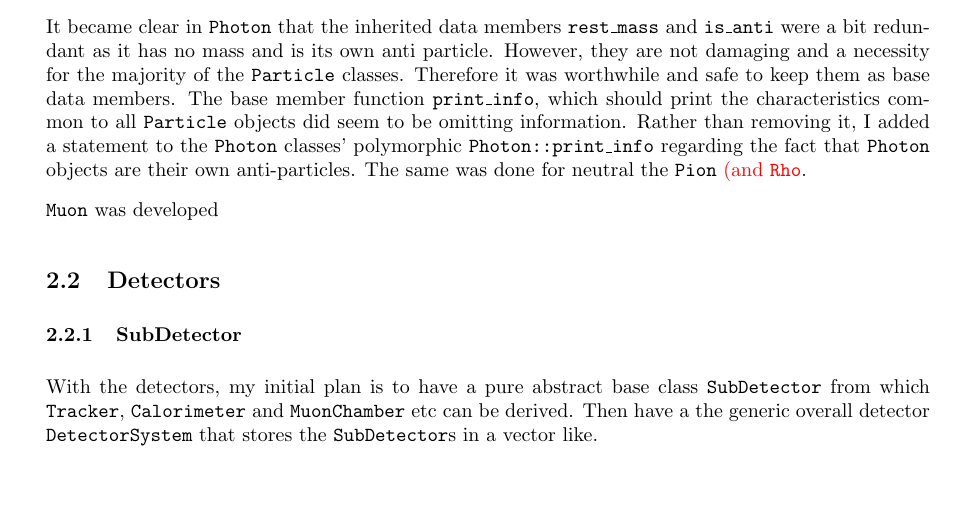
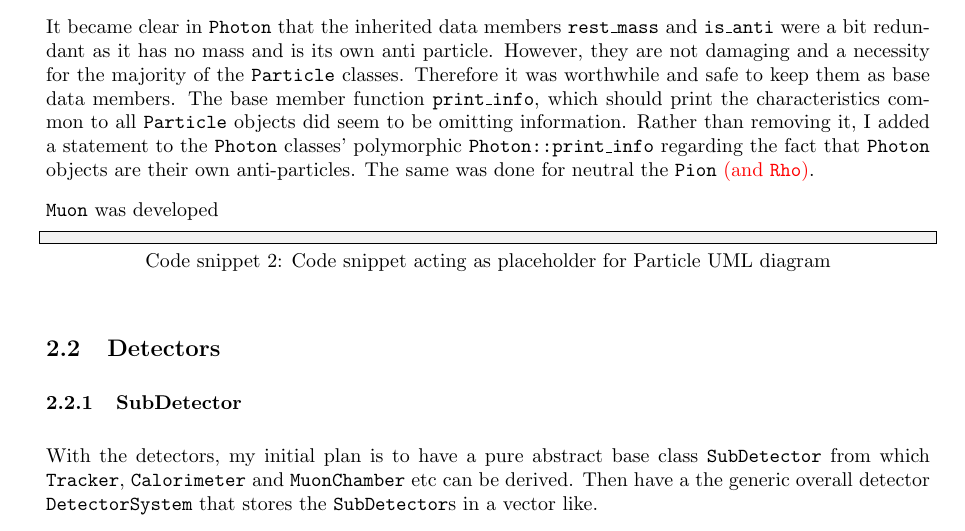
Before and after one commit to UofM-PHYS30762/project-3-a-particle-detector-JungleMan796, a LaTeX paper (project_particle_detector.tex): part of page 3 of 9, cut so that both start at the same text, the shorter picture padded with empty space. Compiled offline with pdfLaTeX.

Commit message:
Placeholder for Particle UML diagram.

```diff
--- a/project_particle_detector.tex
+++ b/project_particle_detector.tex
@@ -144,9 +144,19 @@ It became clear in \texttt{Photon} that the inherited data members \texttt{rest\
 However, they are not damaging and a necessity for the majority of the \texttt{Particle} classes. Therefore it was worthwhile and safe to keep them as base data members.
 The base member function \texttt{print\_info}, which should print the characteristics common to all \texttt{Particle} objects did seem to be omitting information.
 Rather than removing it, I added a statement to the \texttt{Photon} classes' polymorphic \texttt{Photon::print\_info} regarding the fact that \texttt{Photon} objects are their own anti-particles.
-The same was done for neutral the \texttt{Pion} \textcolor{red}{(and \texttt{Rho}}.
+The same was done for neutral the \texttt{Pion} \textcolor{red}{(and \texttt{Rho})}.
 
 \texttt{Muon} was developed
+
+\begin{lstlisting}[
+    style=vscode,
+    caption={
+    Code snippet acting as placeholder for Particle UML diagram},
+    label={fig:Particle_UML}
+]
+
+
+\end{lstlisting}
 
 \subsection{Detectors}
 
```
